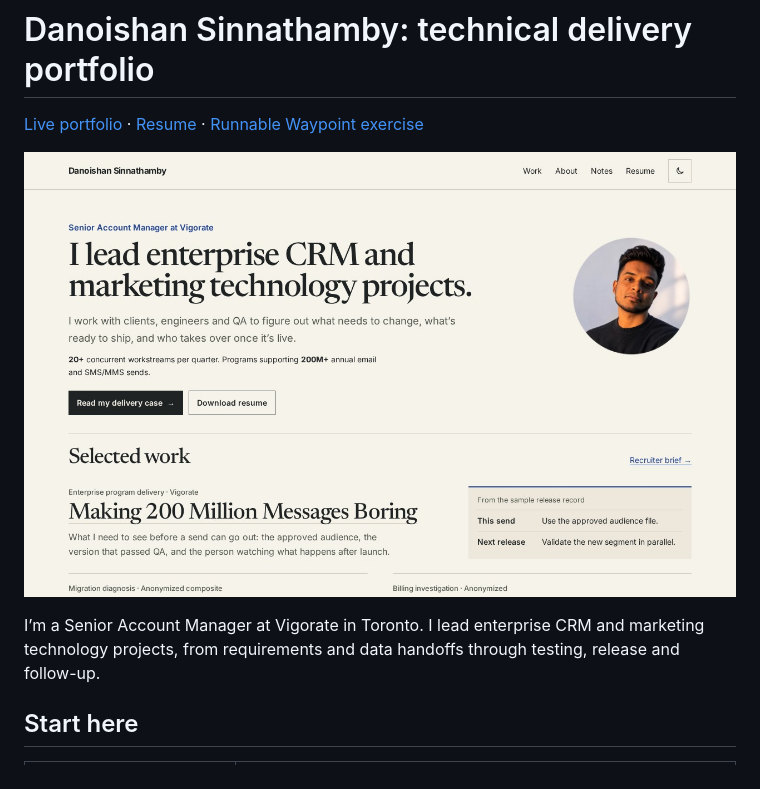
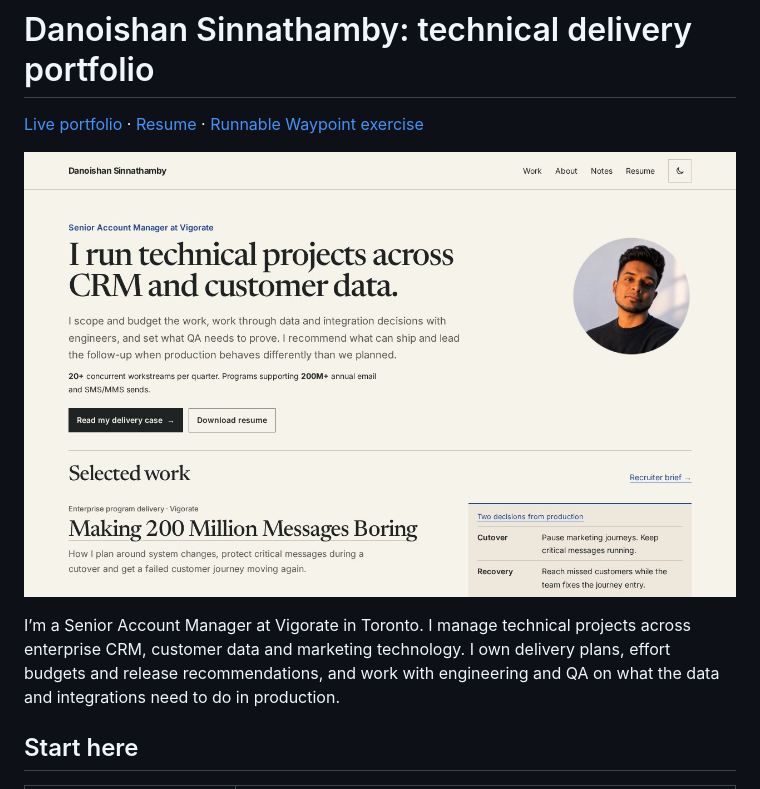
Before and after one commit to danoishan/danoishan.github.io, a Markdown page: README.md, the part around the change. GitHub-like rendering; pictures changed too: docs/screenshots/portfolio-homepage.jpg.

Commit message:
Show technical project ownership through production decisions

```diff
--- a/README.md
+++ b/README.md
@@ -4,7 +4,7 @@
 
 [![Portfolio homepage preview](docs/screenshots/portfolio-homepage.jpg)](https://danoishan.github.io/)
 
-I’m a Senior Account Manager at Vigorate in Toronto. I lead enterprise CRM and marketing technology projects, from requirements and data handoffs through testing, release and follow-up.
+I’m a Senior Account Manager at Vigorate in Toronto. I manage technical projects across enterprise CRM, customer data and marketing technology. I own delivery plans, effort budgets and release recommendations, and work with engineering and QA on what the data and integrations need to do in production.
 
 ## Start here
 
```
Also changed, not shown: artifacts/audience-release-record.md (+3 -3 lines), 8 other files.
